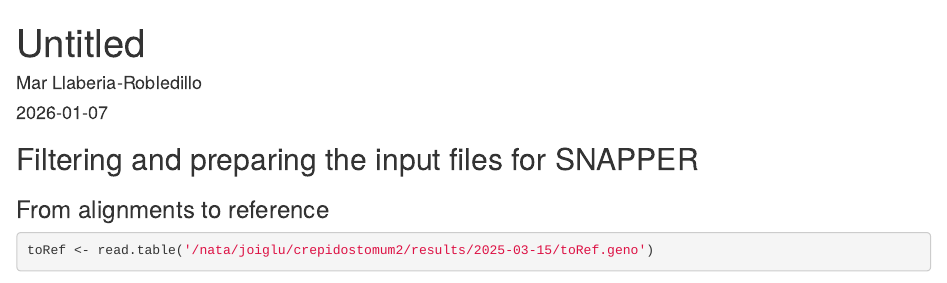
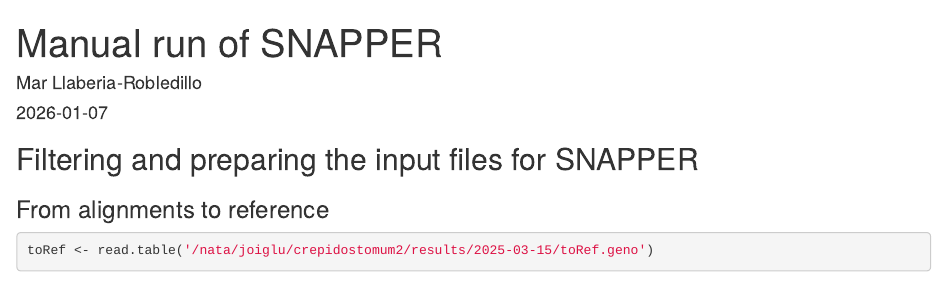
Before and after one commit to IgnasiLucas/crepi, an R Markdown document (results/2025-05-22/README.Rmd): the page in a window 1100 px wide, from its top. Rendered offline with R 4.5, knitr and Pandoc, with nearby package versions; some code elsewhere in the file could not run offline.

Commit message:
Summary updated.

```diff
--- a/results/2025-05-22/README.Rmd
+++ b/results/2025-05-22/README.Rmd
@@ -1,5 +1,5 @@
 ---
-title: "Untitled"
+title: "Manual run of SNAPPER"
 author: "Mar Llaberia-Robledillo"
 date: "`r Sys.Date()`"
 output: html_document
```
Also changed, not shown: README.md, summary.html.
